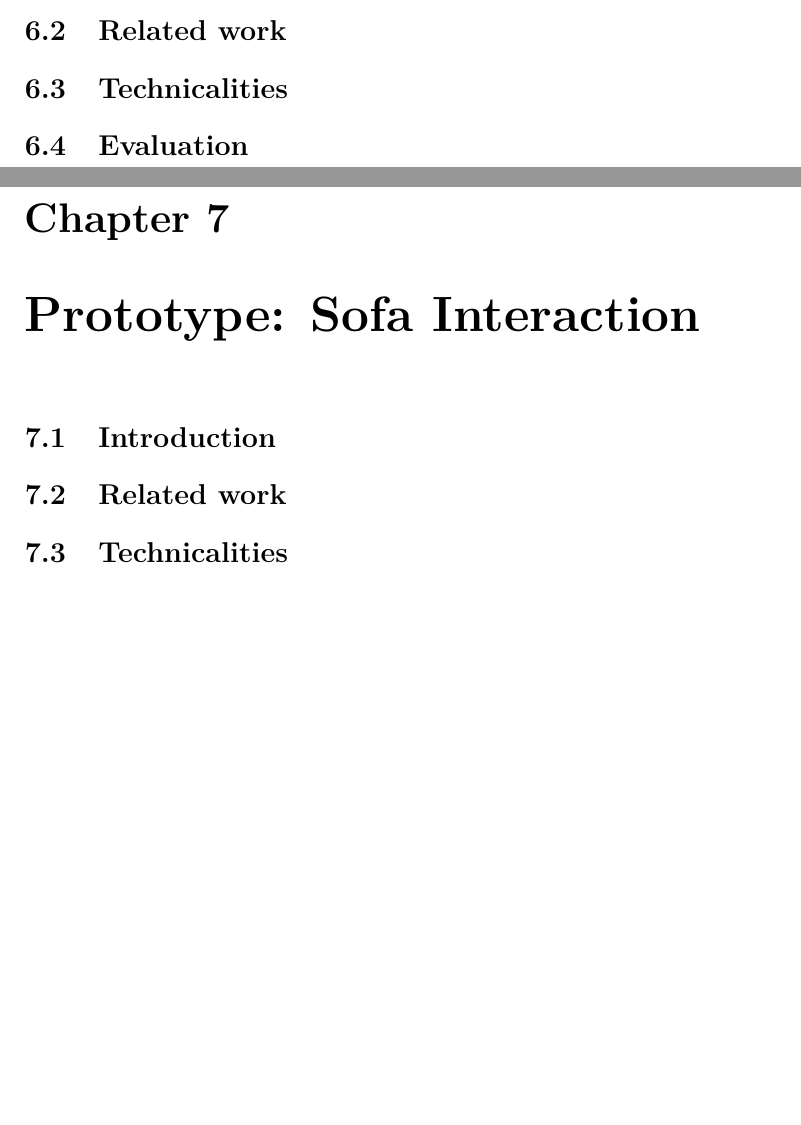
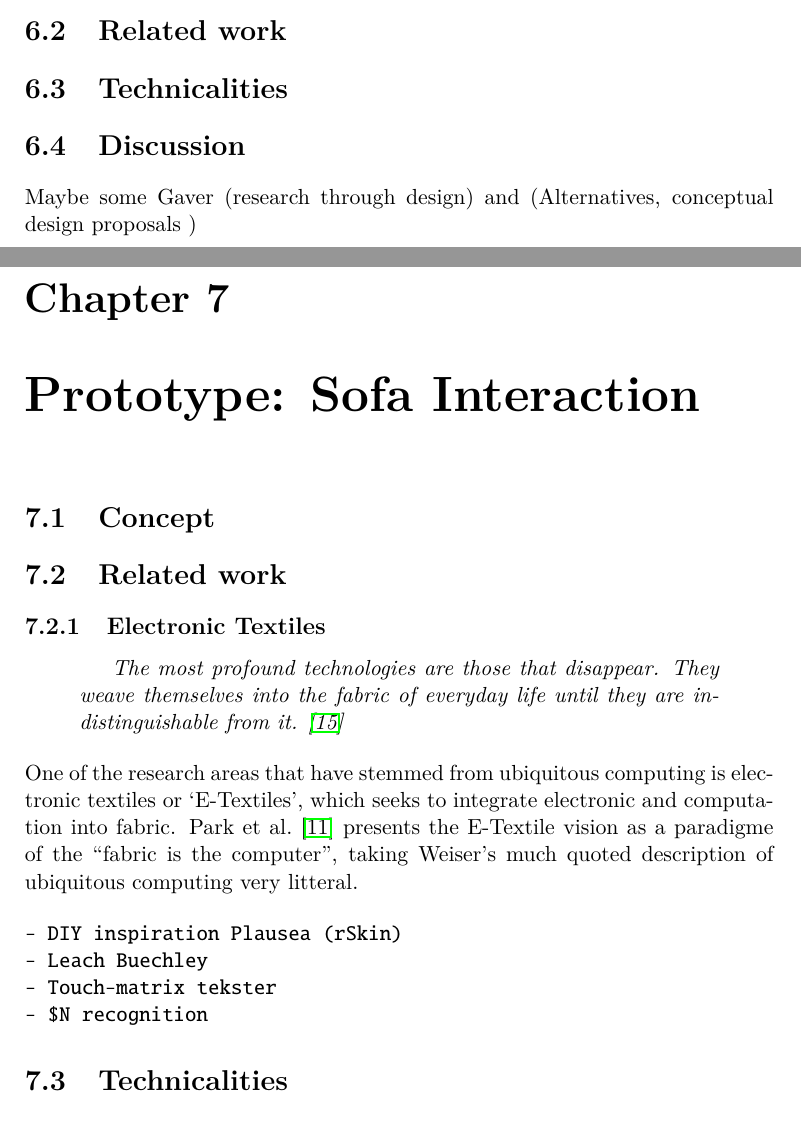
Before and after one commit to stefanbugge/thesis, a LaTeX thesis (thesis.tex, which reads jamming.tex, sofa_interaction.tex): two parts of pages 23 and 24 of 31, joined at a grey line, cut so that both start at the same text, the shorter picture padded with empty space. Compiled offline with pdfLaTeX.

Commit message:
cite update + misc

```diff
--- a/jamming.tex
+++ b/jamming.tex
@@ -2,3 +2,4 @@
 \section{Related work}
 \section{Technicalities}
-\section{Evaluation}
+\section{Discussion}
+Maybe some Gaver (research through design) and (Alternatives, conceptual design proposals )
--- a/sofa_interaction.tex
+++ b/sofa_interaction.tex
@@ -1,4 +1,18 @@
-\section{Introduction}
+%!TEX root = thesis.tex
+\section{Concept}
 \section{Related work}
+\subsection{Electronic Textiles}
+\begin{quotation}
+\emph{The most profound technologies are those that disappear. They weave themselves into the fabric of everyday life until they are indistinguishable from it. \cite{weiser1991computer}	}
+\end{quotation}
+One of the research areas that have stemmed from ubiquitous computing is electronic textiles or `E-Textiles', which seeks to integrate electronic and computation into fabric.
+\citet{park2002wearable} presents the E-Textile vision as a paradigme of the ``fabric is the computer'', taking Weiser's much quoted description of ubiquitous computing very litteral.
+
+\begin{verbatim}
+- DIY inspiration Plausea (rSkin)
+- Leach Buechley
+- Touch-matrix tekster
+- $N recognition
+\end{verbatim}
 \section{Technicalities}
 \section{Evaluation}
--- a/thesis.tex
+++ b/thesis.tex
@@ -19,7 +19,7 @@
 \usepackage{graphicx}
 \usepackage[font={small,it}]{caption}
 \usepackage{subcaption}
-\usepackage[authoryear]{natbib} % numbers or authoryear
+\usepackage[numbers]{natbib} % numbers or authoryear
 \usepackage{amssymb}% http://ctan.org/pkg/amssymb
 \usepackage{pifont}% http://ctan.org/pkg/pifont
 \usepackage[titletoc]{appendix}
```
Also changed, not shown: domain.tex (+1 -0 lines), interfaces.tex (+6 -3 lines), refs.bib (+13 -0 lines), jamming.tex (2 more changed lines).
